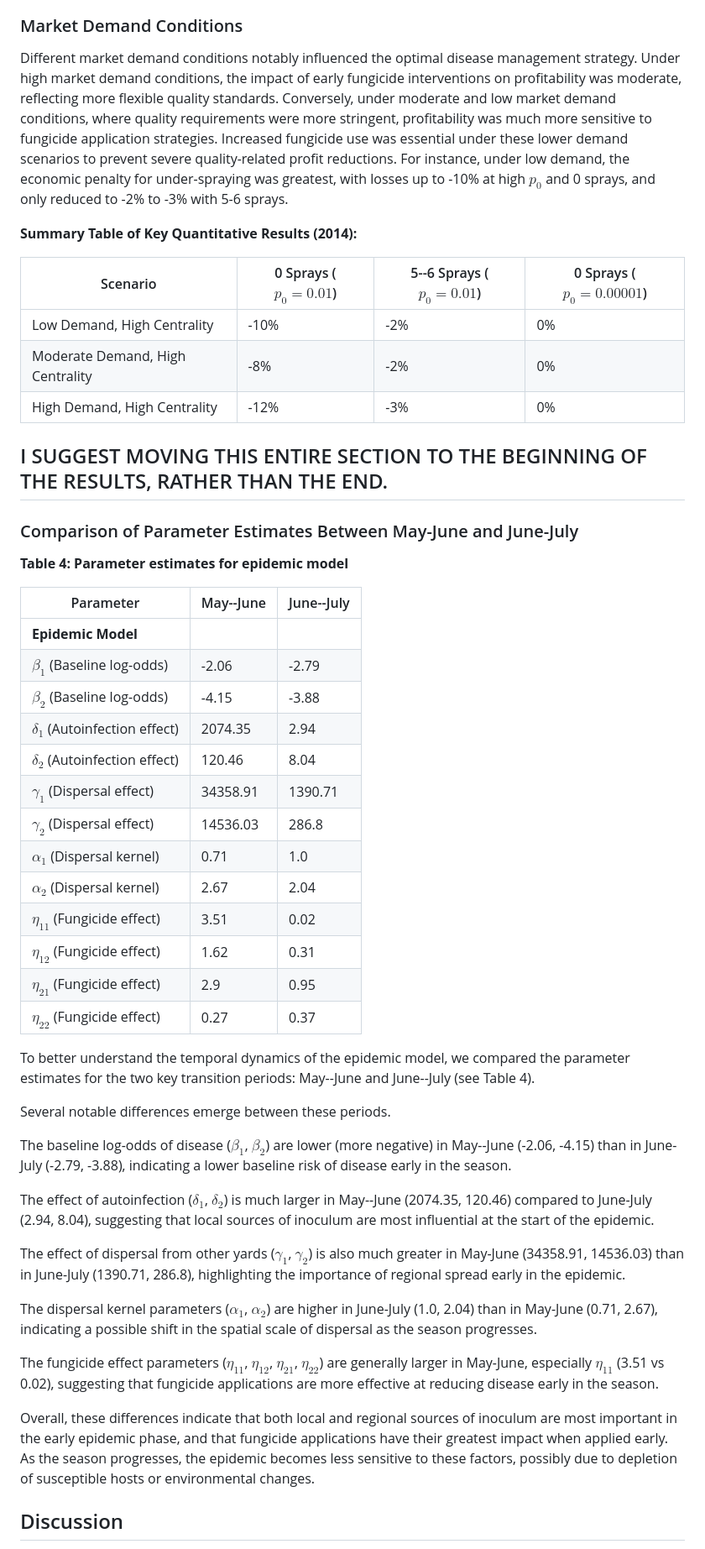
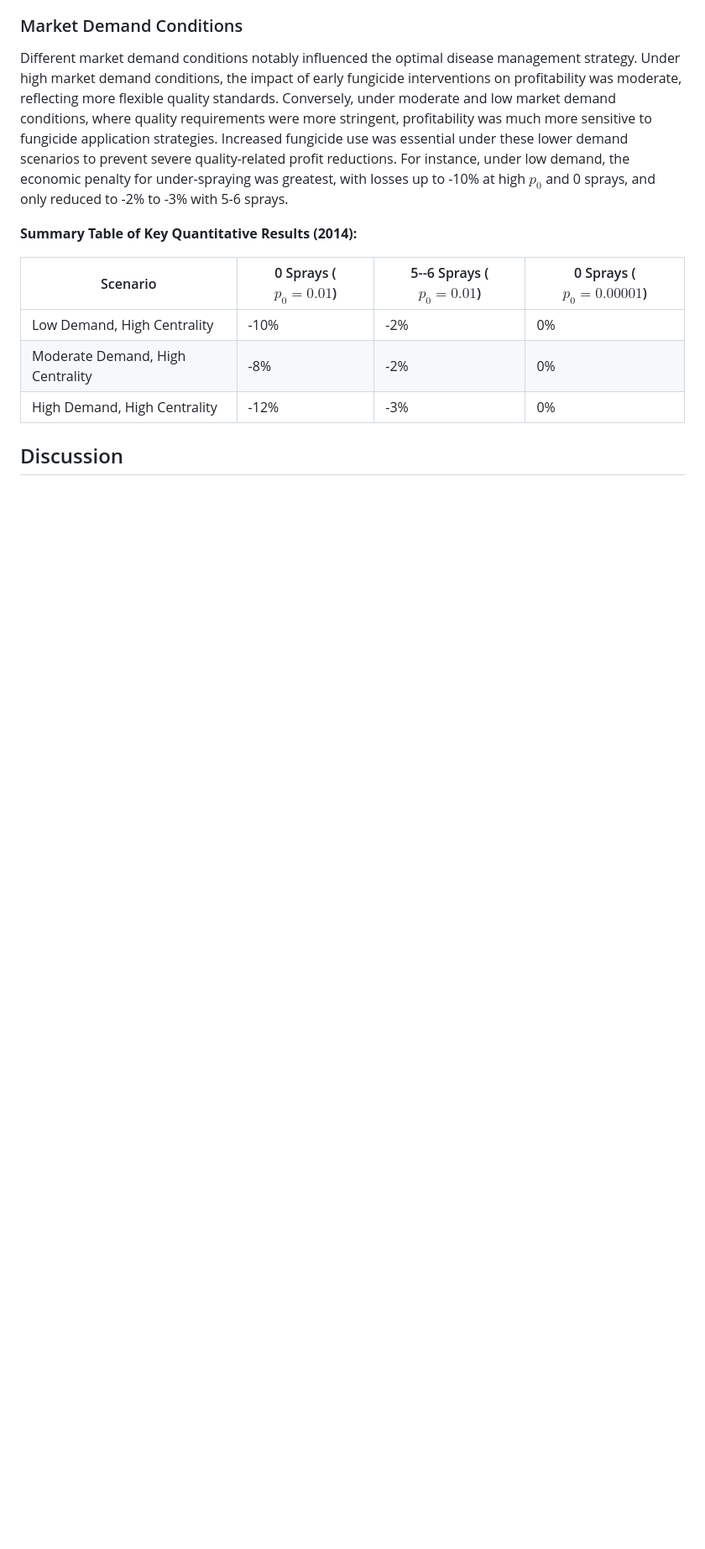
Before and after one commit to joshfpedro/hops-project-2025, a Markdown page: reports/paper/paper.md, the part around one of its changes. Shown at 84% size. Rendered like a GitHub page; blank space fills up the shorter version.

```diff
--- a/reports/paper/paper.md
+++ b/reports/paper/paper.md
@@ -245,43 +271,5 @@ Different market demand conditions notably influenced the optimal disease manage
 | Moderate Demand, High Centrality | -8% | -2% | 0% |
 | High Demand, High Centrality | -12% | -3% | 0% |
 
-## I SUGGEST MOVING THIS ENTIRE SECTION TO THE BEGINNING OF THE RESULTS, RATHER THAN THE END.
-
-### Comparison of Parameter Estimates Between May-June and June-July
-
-**Table 4: Parameter estimates for epidemic model**
-
-| Parameter | May--June | June--July |
-|-----------|-----------|------------|
-| **Epidemic Model** | | |
-| $\beta_1$ (Baseline log-odds) | -2.06 | -2.79 |
-| $\beta_2$ (Baseline log-odds) | -4.15 | -3.88 |
-| $\delta_1$ (Autoinfection effect) | 2074.35 | 2.94 |
-| $\delta_2$ (Autoinfection effect) | 120.46 | 8.04 |
-| $\gamma_1$ (Dispersal effect) | 34358.91 | 1390.71 |
-| $\gamma_2$ (Dispersal effect) | 14536.03 | 286.8 |
-| $\alpha_1$ (Dispersal kernel) | 0.71 | 1.0 |
-| $\alpha_2$ (Dispersal kernel) | 2.67 | 2.04 |
-| $\eta_{11}$ (Fungicide effect) | 3.51 | 0.02 |
-| $\eta_{12}$ (Fungicide effect) | 1.62 | 0.31 |
-| $\eta_{21}$ (Fungicide effect) | 2.9 | 0.95 |
-| $\eta_{22}$ (Fungicide effect) | 0.27 | 0.37 |
-
-To better understand the temporal dynamics of the epidemic model, we compared the parameter estimates for the two key transition periods: May--June and June--July (see Table 4).
-
-Several notable differences emerge between these periods.
-
-The baseline log-odds of disease ($\beta_1$, $\beta_2$) are lower (more negative) in May--June (-2.06, -4.15) than in June-July (-2.79, -3.88), indicating a lower baseline risk of disease early in the season.
-
-The effect of autoinfection ($\delta_1$, $\delta_2$) is much larger in May--June (2074.35, 120.46) compared to June-July (2.94, 8.04), suggesting that local sources of inoculum are most influential at the start of the epidemic.
-
-The effect of dispersal from other yards ($\gamma_1$, $\gamma_2$) is also much greater in May-June (34358.91, 14536.03) than in June-July (1390.71, 286.8), highlighting the importance of regional spread early in the epidemic.
-
-The dispersal kernel parameters ($\alpha_1$, $\alpha_2$) are higher in June-July (1.0, 2.04) than in May-June (0.71, 2.67), indicating a possible shift in the spatial scale of dispersal as the season progresses.
-
-The fungicide effect parameters ($\eta_{11}$, $\eta_{12}$, $\eta_{21}$, $\eta_{22}$) are generally larger in May-June, especially $\eta_{11}$ (3.51 vs 0.02), suggesting that fungicide applications are more effective at reducing disease early in the season.
-
-Overall, these differences indicate that both local and regional sources of inoculum are most important in the early epidemic phase, and that fungicide applications have their greatest impact when applied early. As the season progresses, the epidemic becomes less sensitive to these factors, possibly due to depletion of susceptible hosts or environmental changes.
-
 ## Discussion
 
```
Also changed, not shown: other parts of reports/paper/paper.md (+34 -22 lines).
